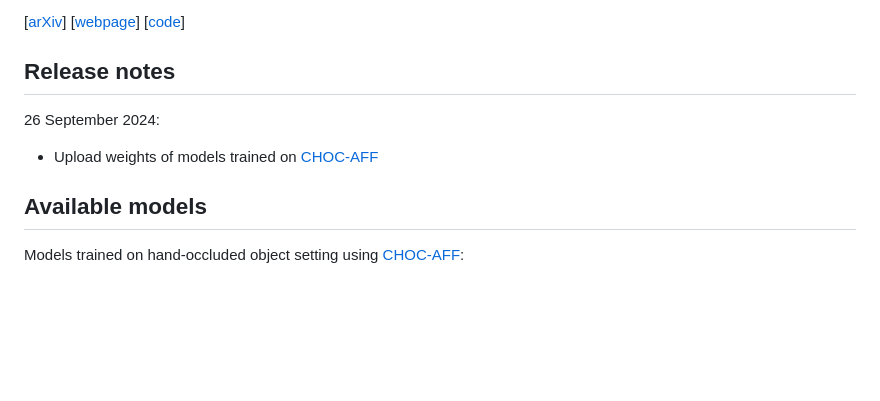
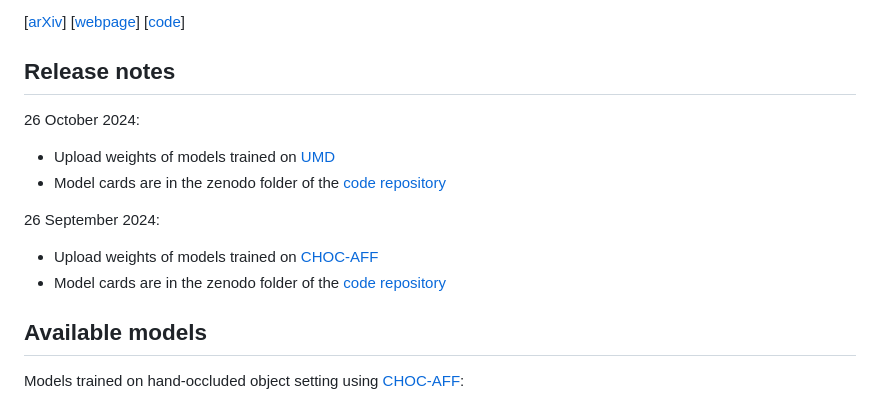
Before and after one commit to apicis/aff-seg, a Markdown page: zenodo/webpage.md, the part around one of its changes. GitHub-like rendering; blank space fills up the shorter version.

```diff
--- a/zenodo/webpage.md
+++ b/zenodo/webpage.md
@@ -8,9 +8,13 @@ Compared to previous works, models are trained under the same setup on two singl
 [[code](https://github.com/apicis/aff-seg/)]
 
 ## Release notes
+26 October 2024:
+* Upload weights of models trained on [UMD](https://ieeexplore.ieee.org/document/7139369)
+* Model cards are in the zenodo folder of the [code repository](https://github.com/apicis/aff-seg/tree/main/zenodo/model_cards/umd)
+
 26 September 2024:
 * Upload weights of models trained on [CHOC-AFF](https://arxiv.org/abs/2308.11233)
-
+* Model cards are in the zenodo folder of the [code repository](https://github.com/apicis/aff-seg/tree/main/zenodo/model_cards/choc-aff)
 
 ## Available models
 Models trained on hand-occluded object setting using [CHOC-AFF](https://arxiv.org/abs/2308.11233):
```
Also changed, not shown: other parts of zenodo/webpage.md (+6 -4 lines).
